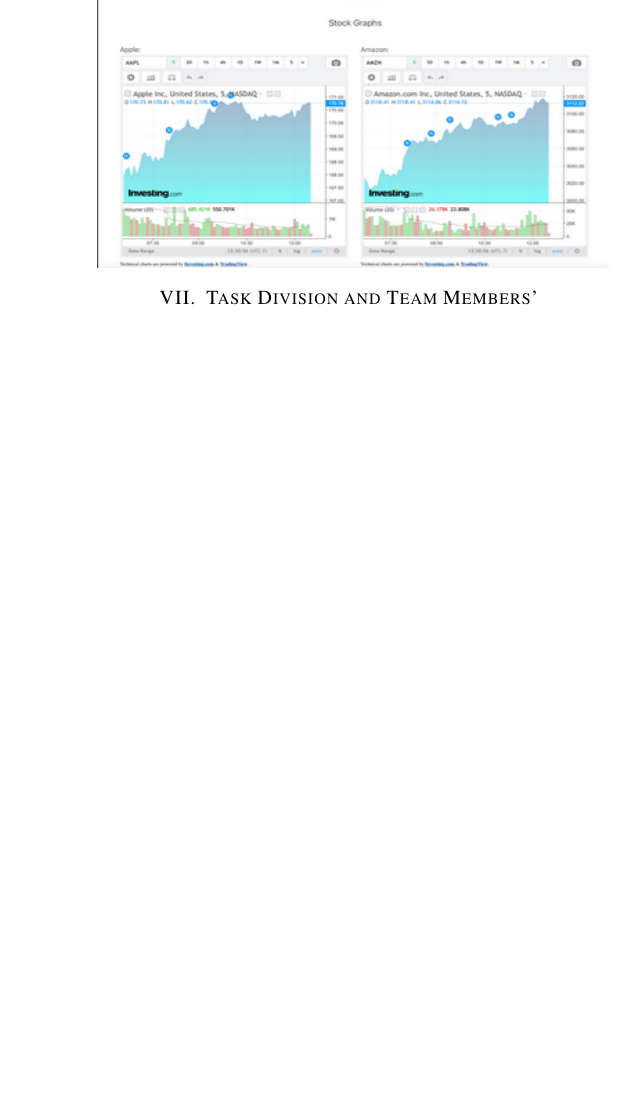
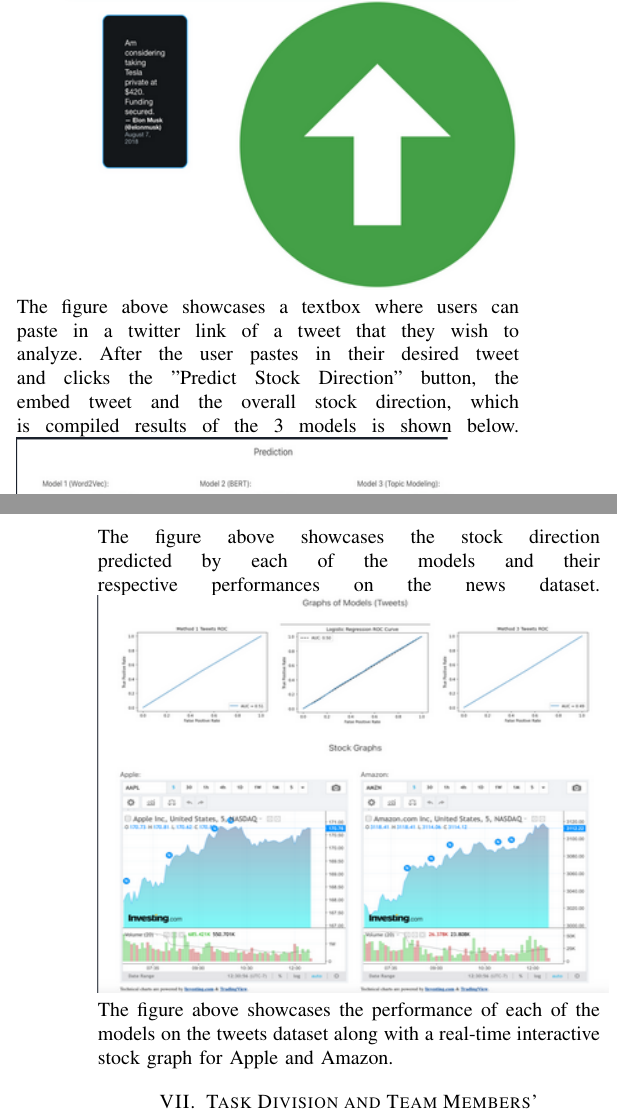
Before and after one commit to crystal-nguyen/cse573-stock-prediction, a LaTeX paper (template.tex): part of one column of page 4 of 5 before the commit and two parts of the columns of pages 3 and 4 of 5 after it, the two joined at a grey line, cut at the place of the change, the shorter picture padded with empty space. Compiled offline with pdfLaTeX.

Commit message:
Updated Final

```diff
--- a/template.tex
+++ b/template.tex
@@ -139,9 +139,14 @@
 The Twitter data set consists of a join between two separate tables: a Twitter data set found on Kaggle and the historical stock prices ranging from 2017-2019 which was sourced from a Python package, yfinance. The Kaggle data set contains the following columns: tweet ID, writer, post date, body, number of comments, number of retweets, number of likes, ticker symbol. This data set contains miscellaneous columns that will not be used, so we spliced the data set to only contain the columns that we need, which are post date, body, and ticker symbol. We then filtered out this data set to only include the AAPL and AMZN ticker symbol and joined this data set onto the yfinance data set which give us the stock closing quote for that date for that ticker symbol. The resulting data frame has the following columns: post date, body, closing price for that day, and the next day's closing price. There are 1.8 million rows for this data set, but to keep consistency we sampled only 80,000 rows.
 
 \section{UI / Visualization Interface Designs}
+
 \includegraphics[width=9cm, height=7cm]{2.png}
+The figure above showcases a textbox where users can paste in a twitter link of a tweet that they wish to analyze. After the user pastes in their desired tweet and clicks the "Predict Stock Direction" button, the embed tweet and the overall stock direction, which is compiled results of the 3 models is shown below.
 \includegraphics[width=9cm, height=7cm]{1.png}
+The figure above showcases the stock direction predicted by each of the models and their respective performances on the news dataset.
 \includegraphics[width=9cm, height=7cm]{3.png}
+The figure above showcases the performance of each of the models on the tweets dataset along with a real-time interactive stock graph for Apple and Amazon.
+
 
 
 \section{Task Division and Team Members' Contributions}
```
Also changed, not shown: SP22-FinalProjectReport-G10-P3.pdf (added).
